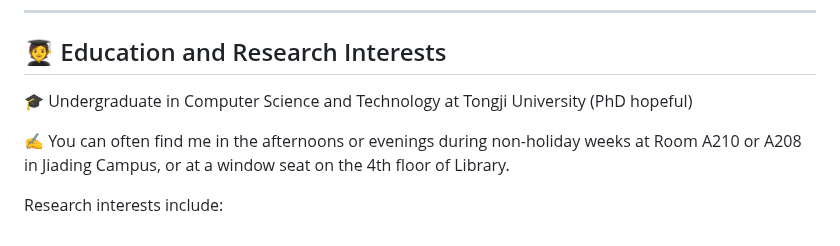
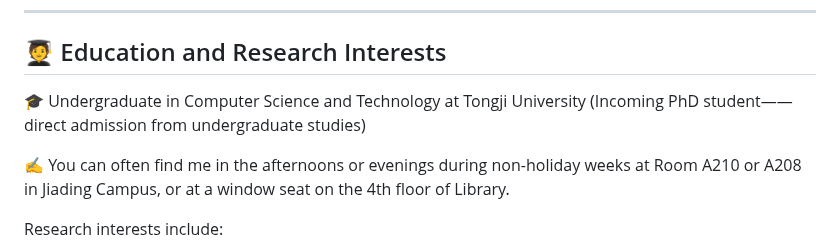
Before and after one commit to Truman-min-show/Truman-min-show, a Markdown page: README.md, the part around the change. Drawn GitHub-style.

```diff
--- a/README.md
+++ b/README.md
@@ -21,7 +21,7 @@
 
 ## 🧑‍🎓 Education and Research Interests
 
-🎓 Undergraduate in Computer Science and Technology at Tongji University (PhD hopeful)
+🎓 Undergraduate in Computer Science and Technology at Tongji University (Incoming PhD student——direct admission from undergraduate studies)
 
 ✍ You can often find me in the afternoons or evenings during non-holiday weeks at Room A210 or A208 in Jiading Campus, or at a window seat on the 4th floor of Library.
 
```
